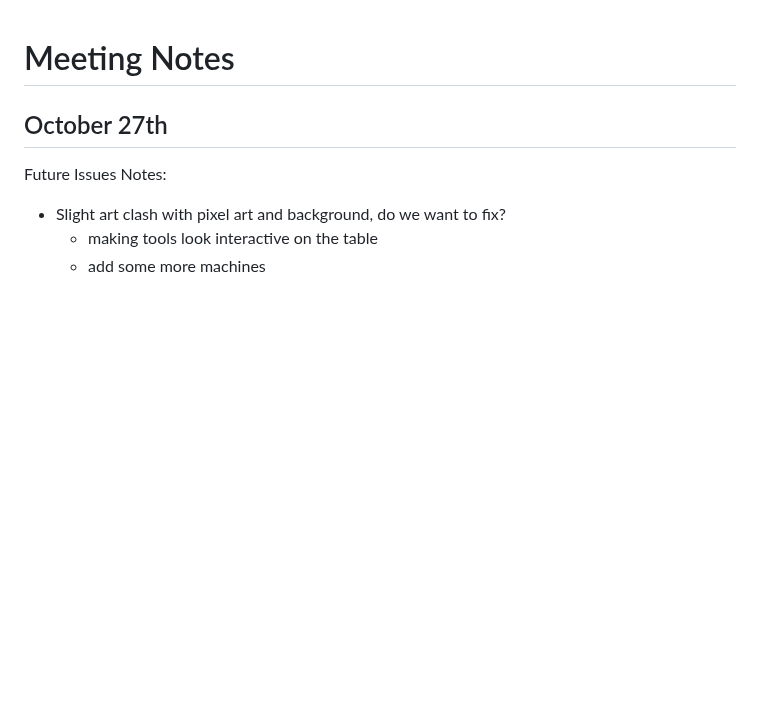
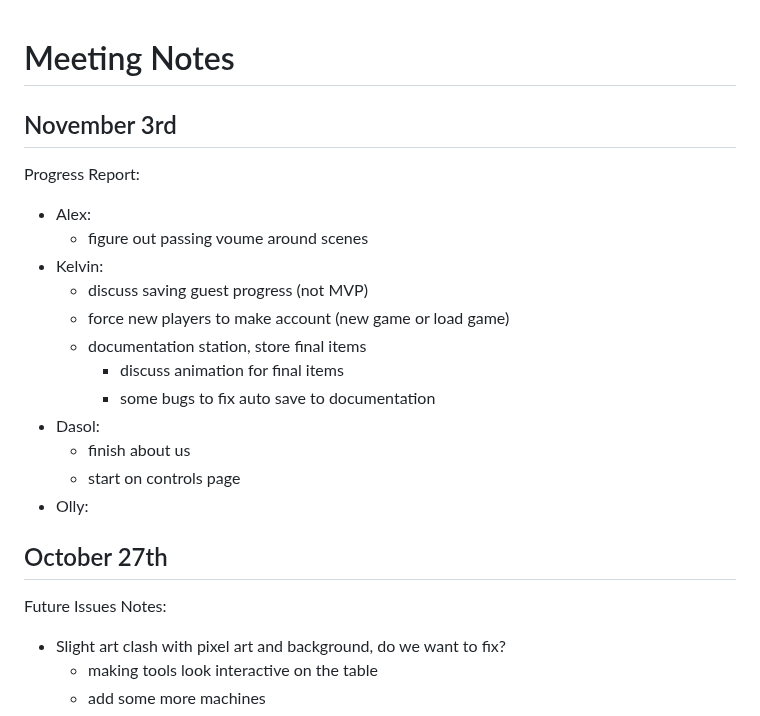
Before and after one commit to ajpieroni/colabination, a Markdown page: README.md, the part around the change. Rendered like a GitHub page; blank space fills up the shorter version.

Commit message:
nov 3 notes

```diff
--- a/README.md
+++ b/README.md
@@ -1,4 +1,20 @@
 # Meeting Notes
+
+## November 3rd
+
+Progress Report:
+- Alex:
+  - figure out passing voume around scenes
+- Kelvin:
+  - discuss saving guest progress (not MVP)
+  - force new players to make account (new game or load game)
+  - documentation station, store final items
+    - discuss animation for final items
+    - some bugs to fix auto save to documentation
+- Dasol:
+  - finish about us
+  - start on controls page
+- Olly:
 
 ## October 27th
 
```
